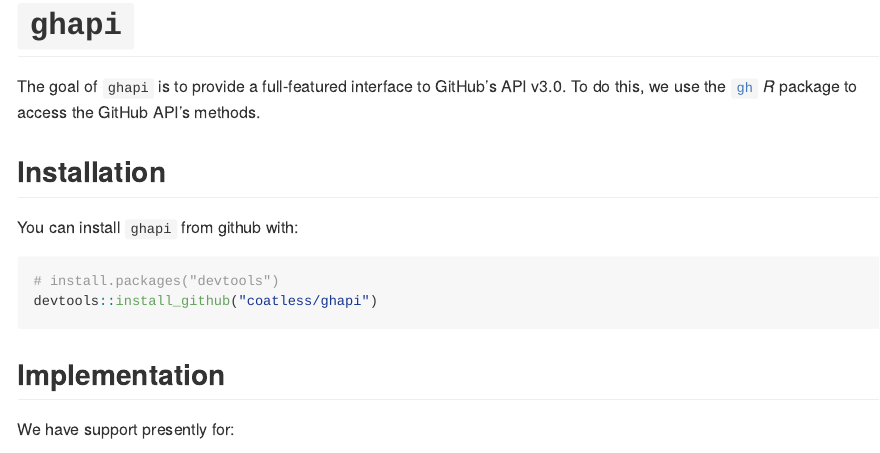
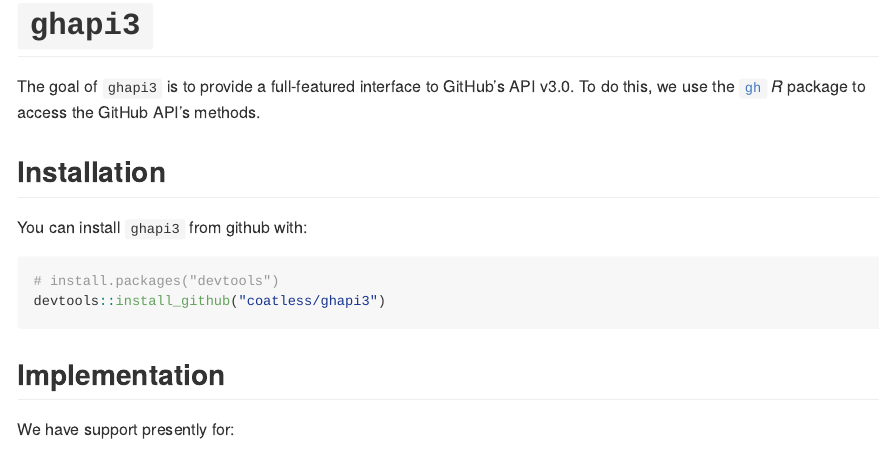
Before and after one commit to coatless-rpkg/ghapi3, an R Markdown document (README.Rmd): the page in a window 1100 px wide, from its top. The pictures show the output file README.md that the author committed with the source, drawn offline in the style of GitHub; badge pictures from the web are left out.

Commit message:
Switch name to ghapi3 to differentiate between recipes

````diff
--- a/README.Rmd
+++ b/README.Rmd
@@ -13,25 +13,25 @@
 ```
 
 
-[![Travis-CI Build Status](https://travis-ci.org/coatless/ghapi.svg?branch=master)](https://travis-ci.org/coatless/ghapi)
-[![CRAN RStudio mirror downloads](http://cranlogs.r-pkg.org/badges/ghapi)](http://www.r-pkg.org/pkg/ghapi)
-[![CRAN\_Status\_Badge](http://www.r-pkg.org/badges/version/ghapi)](https://cran.r-project.org/package=ghapi)
-[![Coverage Status](https://img.shields.io/codecov/c/github/coatless/ghapi/master.svg)](https://codecov.io/github/coatless/ghapi?branch=master)
+[![Travis-CI Build Status](https://travis-ci.org/coatless/ghapi3.svg?branch=master)](https://travis-ci.org/coatless/ghapi3)
+[![CRAN RStudio mirror downloads](http://cranlogs.r-pkg.org/badges/ghapi3)](http://www.r-pkg.org/pkg/ghapi3)
+[![CRAN\_Status\_Badge](http://www.r-pkg.org/badges/version/ghapi3)](https://cran.r-project.org/package=ghapi3)
+[![Coverage Status](https://img.shields.io/codecov/c/github/coatless/ghapi3/master.svg)](https://codecov.io/github/coatless/ghapi3?branch=master)
 
 
-# `ghapi`
+# `ghapi3`
 
-The goal of `ghapi` is to provide a full-featured interface to GitHub's API v3.0.
+The goal of `ghapi3` is to provide a full-featured interface to GitHub's API v3.0.
 To do this, we use the [`gh`](https://github.com/r-lib/gh) _R_ package to
 access the GitHub API's methods.
 
 ## Installation
 
-You can install `ghapi` from github with:
+You can install `ghapi3` from github with:
 
 ```{r gh-installation, eval = FALSE}
 # install.packages("devtools")
-devtools::install_github("coatless/ghapi")
+devtools::install_github("coatless/ghapi3")
 ```
 
 ## Implementation
````
Also changed, not shown: R/ghapi3-package.R (renamed from R/ghapi-package.R), README.md, README.Rmd (6 more changed lines), 4 other files.
